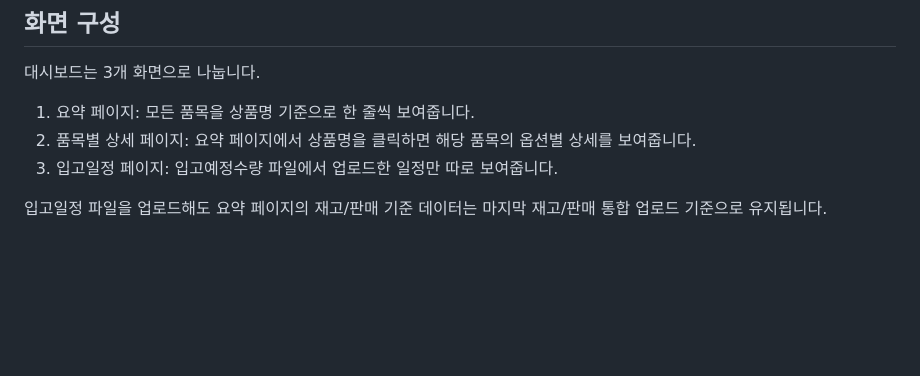
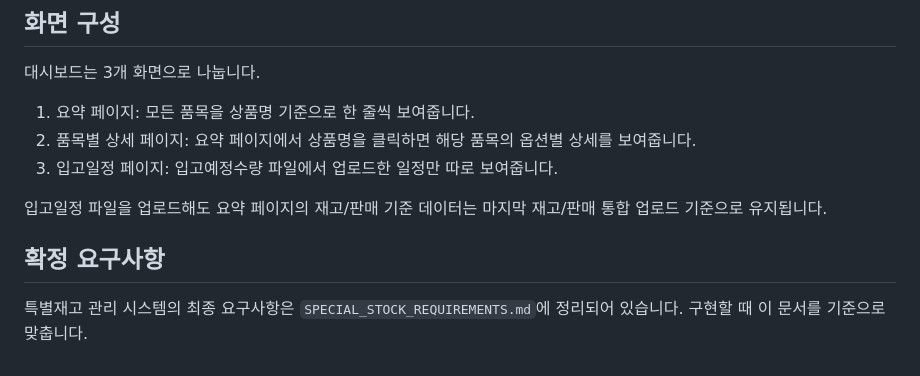
Before and after one commit to goowlsrud6-eng/logic, a Markdown page: README.md, the part around the change. Drawn GitHub-style; blank space fills up the shorter version.

Commit message:
Document special stock dashboard requirements

```diff
--- a/README.md
+++ b/README.md
@@ -220,3 +220,8 @@ Windows CMD에서 `.bat` 파일 안의 한글이 깨지면 `내부 또는 외부
 3. 입고일정 페이지: 입고예정수량 파일에서 업로드한 일정만 따로 보여줍니다.
 
 입고일정 파일을 업로드해도 요약 페이지의 재고/판매 기준 데이터는 마지막 재고/판매 통합 업로드 기준으로 유지됩니다.
+
+
+## 확정 요구사항
+
+특별재고 관리 시스템의 최종 요구사항은 `SPECIAL_STOCK_REQUIREMENTS.md`에 정리되어 있습니다. 구현할 때 이 문서를 기준으로 맞춥니다.
```
Also changed, not shown: SPECIAL_STOCK_REQUIREMENTS.md (added, +230 -0 lines).
